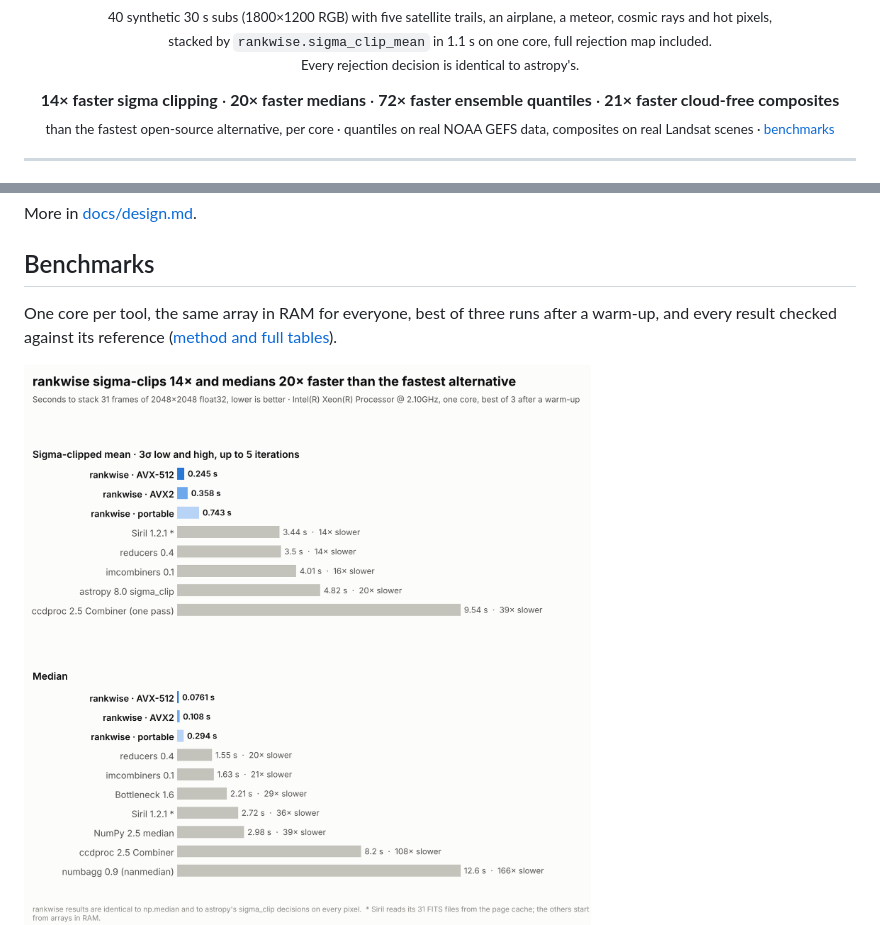
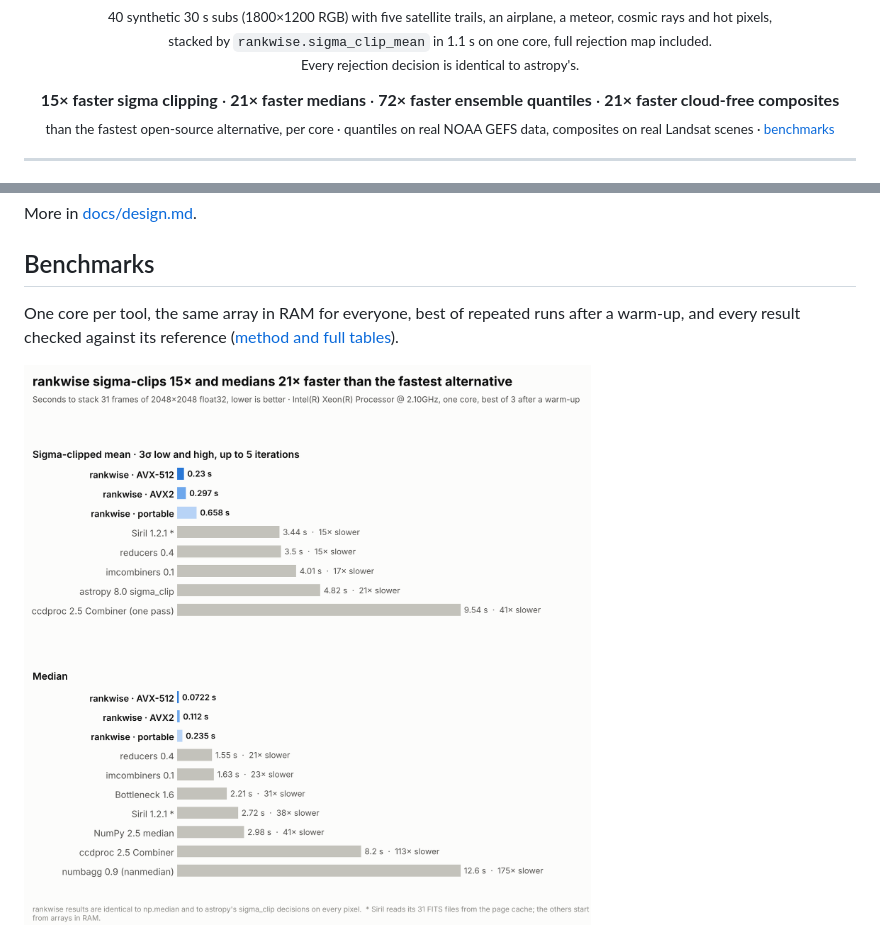
Before and after one commit to brannondorsey/rankwise, a Markdown page: README.md, 2 parts joined by grey strips. Drawn GitHub-style; pictures changed too: docs/img/bench_astro_light.png.

```diff
--- a/README.md
+++ b/README.md
@@ -8,7 +8,7 @@ one SIMD lane per slice, sorted by branch-free networks, with results identical
 <p align="center"><sub>40 synthetic 30 s subs (1800×1200 RGB) with five satellite trails, an airplane, a meteor, cosmic rays and hot pixels,<br>stacked by <code>rankwise.sigma_clip_mean</code> in 1.1 s on one core, full rejection map included.<br>Every rejection decision is identical to astropy's.</sub></p>
 
 <p align="center">
-<b>14× faster sigma clipping</b> · <b>20× faster medians</b> · <b>72× faster ensemble quantiles</b> · <b>21× faster cloud-free composites</b><br>
+<b>15× faster sigma clipping</b> · <b>21× faster medians</b> · <b>72× faster ensemble quantiles</b> · <b>21× faster cloud-free composites</b><br>
 <sub>than the fastest open-source alternative, per core · quantiles on real NOAA GEFS data, composites on real Landsat scenes · <a href="docs/benchmarks.md">benchmarks</a></sub>
 </p>
 
@@ -106,7 +106,7 @@ More in [docs/design.md](docs/design.md).
 
 ## Benchmarks
 
-One core per tool, the same array in RAM for everyone, best of three runs after a warm-up,
+One core per tool, the same array in RAM for everyone, best of repeated runs after a warm-up,
 and every result checked against its reference ([method and full tables](docs/benchmarks.md)).
 
 <picture>
```
Also changed, not shown: HANDOFF.md (+1 -1 lines), docs/benchmarks.md (+18 -18 lines), docs/img/bench_astro_dark.png, 3 other files.
